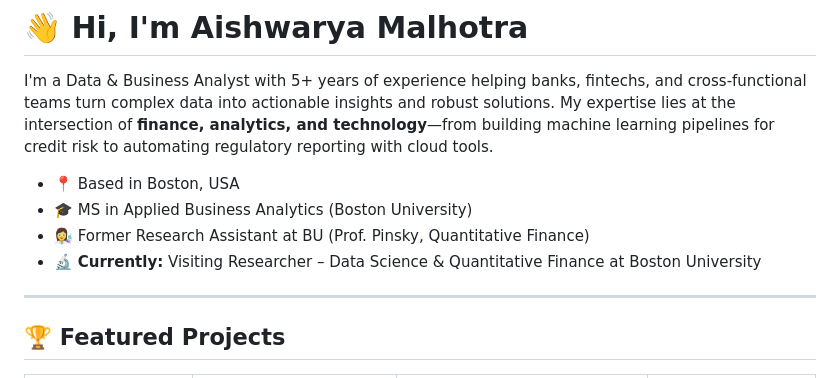
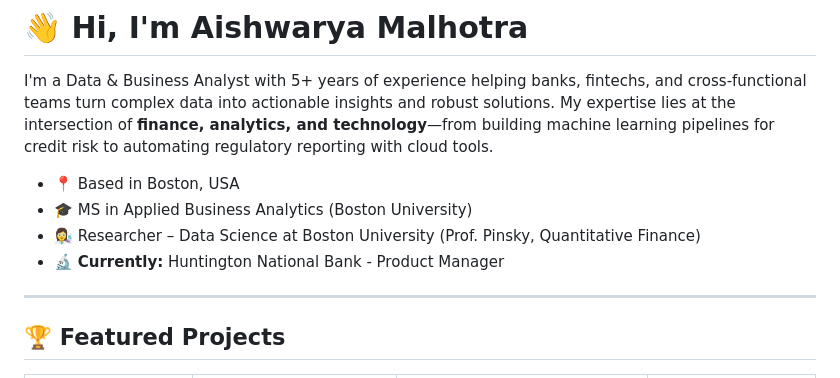
Before and after one commit to Aish-BU/Aish-BU, a Markdown page: README.md, the part around the change. Rendered like a GitHub page.

Commit message:
Revise README
Updated professional experience and current role.

```diff
--- a/README.md
+++ b/README.md
@@ -4,9 +4,8 @@ I'm a Data & Business Analyst with 5+ years of experience helping banks, fintech
 
 - 📍 Based in Boston, USA
 - 🎓 MS in Applied Business Analytics (Boston University)
-- 👩‍🔬 Former Research Assistant at BU (Prof. Pinsky, Quantitative Finance)
-- 🔬 **Currently:** Visiting Researcher – Data Science & Quantitative Finance at Boston University
-
+- 👩‍🔬 Researcher – Data Science at Boston University (Prof. Pinsky, Quantitative Finance)
+- 🔬 **Currently:** Huntington National Bank - Product Manager
 ---
 ## 🏆 Featured Projects
 
```
